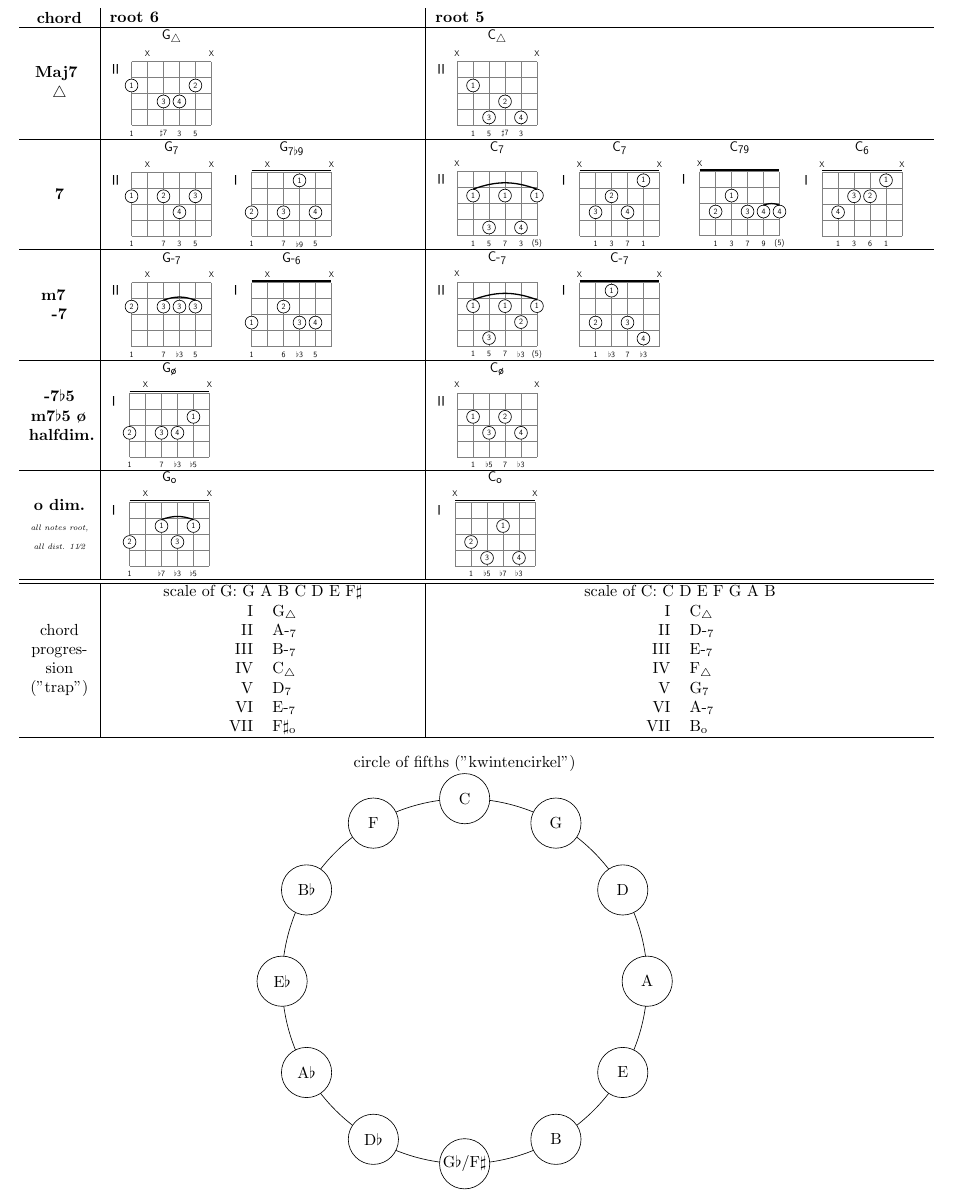
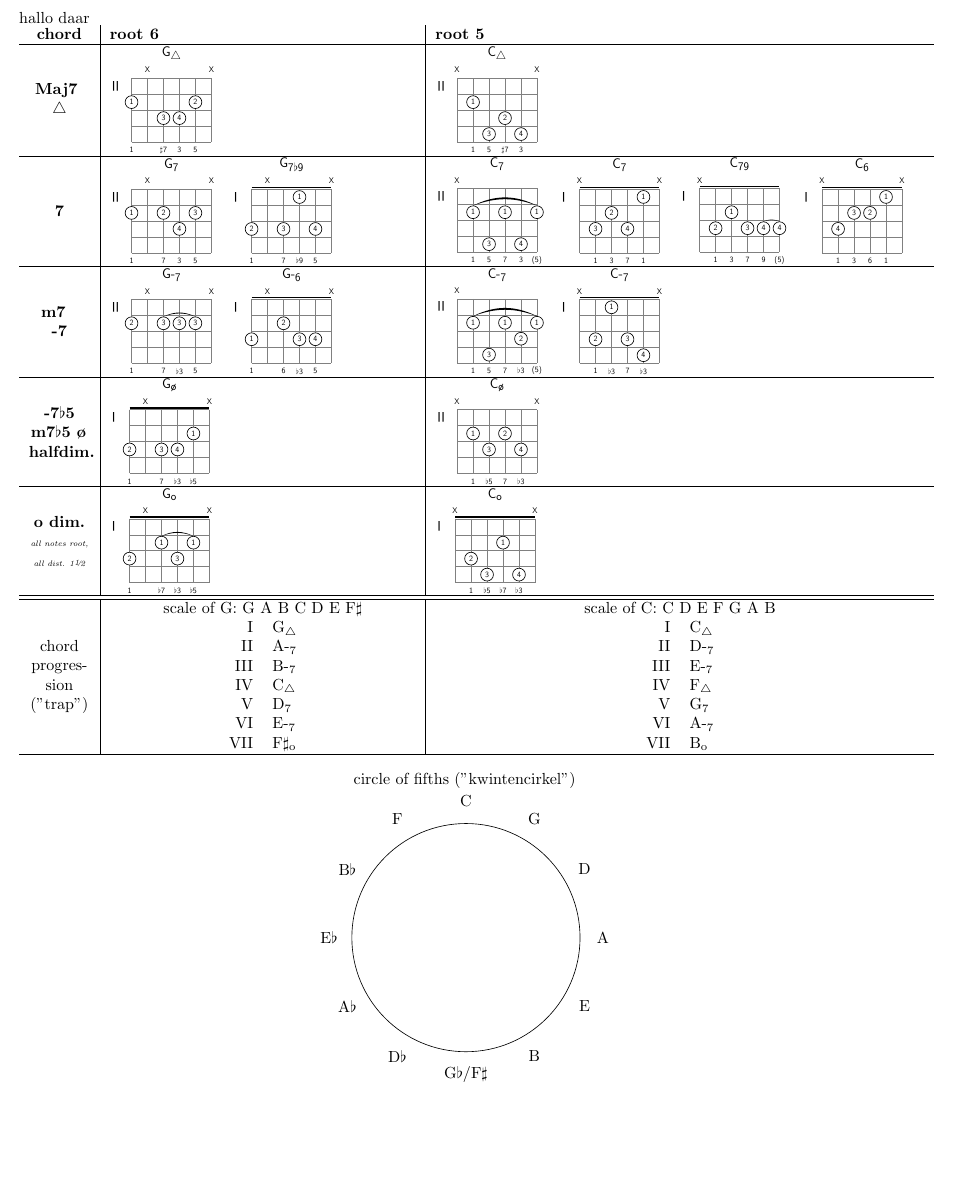
Before and after one commit to ronligt/LaTeX-Akkoord, a LaTeX document (akkoord.tex): part of the page, cut at the place of the change, the shorter picture padded with empty space. Compiled offline with pdfLaTeX.

```diff
--- a/akkoord.tex
+++ b/akkoord.tex
@@ -1,12 +1,6 @@
 \documentclass{article}
 
-\usepackage{tikz}
-
-\usetikzlibrary{decorations}
-
-\usepackage[EULERGREEK]{sansmath}
-
-\usepackage{etoolbox}
+\usepackage{akkoord}
 
 \usepackage[margin=.2in]{geometry}
 
@@ -14,5 +8,5 @@
 
 \usepackage{xfrac}
 
-\makeatletter
+\begin{document}
 
@@ -93,4 +13,4 @@
-\begin{document}
+hallo daar
 
 \begin{tabu}{ X[1,c,m] | X[5,l,m] | X[8,l,m] }
   \textbf{chord} & \textbf{root 6} & \textbf{root 5} \\ \hline
@@ -143,32 +63,32 @@
 circle of fifths ("kwintencirkel")
 
 \begin{tikzpicture}
-  \draw (0,0) circle [radius=4];
-  \filldraw[fill=white] (90:4) circle [radius=.55];
-  \filldraw[fill=white] (60:4) circle [radius=.55];
-  \filldraw[fill=white] (30:4) circle [radius=.55];
-  \filldraw[fill=white] (0:4) circle [radius=.55];
-  \filldraw[fill=white] (-30:4) circle [radius=.55];
-  \filldraw[fill=white] (-60:4) circle [radius=.55];
-  \filldraw[fill=white] (-90:4) circle [radius=.55];
-  \filldraw[fill=white] (-120:4) circle [radius=.55];
-  \filldraw[fill=white] (-150:4) circle [radius=.55];
-  \filldraw[fill=white] (180:4) circle [radius=.55];
-  \filldraw[fill=white] (150:4) circle [radius=.55];
-  \filldraw[fill=white] (120:4) circle [radius=.55];
+  \draw (0,0) circle [radius=2.5];
+  % \filldraw[fill=white] (90:4) circle [radius=.55];
+  % \filldraw[fill=white] (60:4) circle [radius=.55];
+  % \filldraw[fill=white] (30:4) circle [radius=.55];
+  % \filldraw[fill=white] (0:4) circle [radius=.55];
+  % \filldraw[fill=white] (-30:4) circle [radius=.55];
+  % \filldraw[fill=white] (-60:4) circle [radius=.55];
+  % \filldraw[fill=white] (-90:4) circle [radius=.55];
+  % \filldraw[fill=white] (-120:4) circle [radius=.55];
+  % \filldraw[fill=white] (-150:4) circle [radius=.55];
+  % \filldraw[fill=white] (180:4) circle [radius=.55];
+  % \filldraw[fill=white] (150:4) circle [radius=.55];
+  % \filldraw[fill=white] (120:4) circle [radius=.55];
 
-  \draw (90:4) node {C};
-  \draw (60:4) node {G};
-  \draw (30:4) node {D};
-  \draw (0:4) node {A};
-  \draw (-30:4) node {E};
-  \draw (-60:4) node {B};
-  \draw (-90:4) node {G$\flat$/F$\sharp$};
-  \draw (120:4) node {F};
-  \draw (150:4) node {B$\flat$};
-  \draw (180:4) node {E$\flat$};
-  \draw (-150:4) node {A$\flat$};
-  \draw (-120:4) node {D$\flat$};
+  \draw (90:3) node {C};
+  \draw (60:3) node {G};
+  \draw (30:3) node {D};
+  \draw (0:3) node {A};
+  \draw (-30:3) node {E};
+  \draw (-60:3) node {B};
+  \draw (-90:3) node {G$\flat$/F$\sharp$};
+  \draw (120:3) node {F};
+  \draw (150:3) node {B$\flat$};
+  \draw (180:3) node {E$\flat$};
+  \draw (-150:3) node {A$\flat$};
+  \draw (-120:3) node {D$\flat$};
 \end{tikzpicture}
 \end{center}
 \end{document}
```
Also changed, not shown: akkoord.sty (added, +86 -0 lines), akkoord.pdf, akkoord.tex (74 more changed lines), 1 other file.
